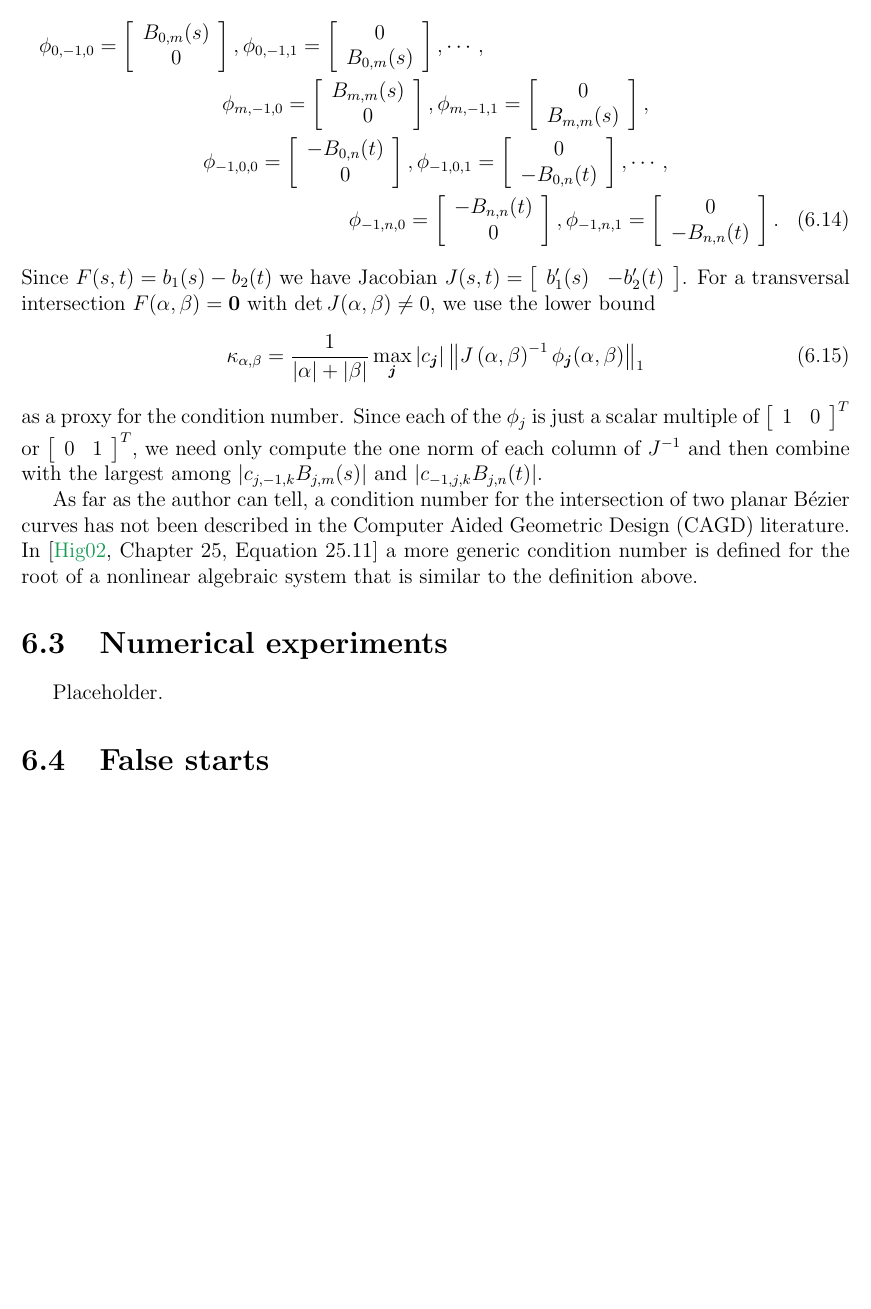
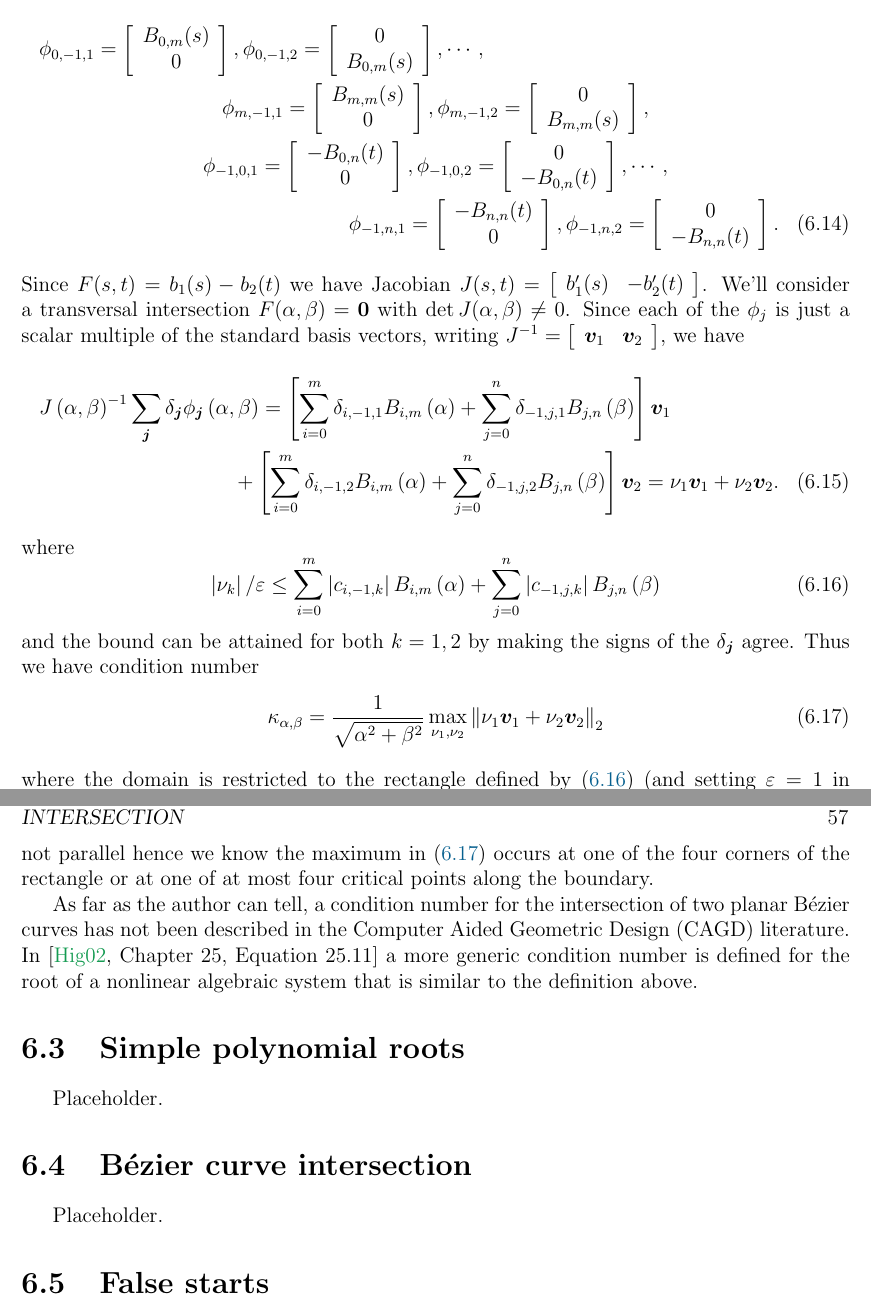
Before and after one commit to dhermes/phd-thesis, a LaTeX thesis (doc/thesis.tex, which reads doc/compensated-newton.tex): part of page 66 of 81 before the commit and two parts of pages 66 and 67 of 82 after it, the two joined at a grey line, cut so that both start at the same text, the shorter picture padded with empty space. Compiled offline with pdfLaTeX.

Commit message:
Adding an updated condition number which can be computed simply.
This is a nice contrast to the previous one which was only a
bound.

```diff
--- a/doc/compensated-newton.tex
+++ b/doc/compensated-newton.tex
@@ -233,37 +239,58 @@ a simple root \(\alpha \in \left(0, 1\right]\) has root condition number
 For the intersection of a degree \(m\) curve \(b_1(s)\) and
 a degree \(n\) curve \(b_2(t)\), we have basis functions
 \begin{multline}
-\phi_{0, -1, 0} = \left[ \begin{array}{c} B_{0, m}(s) \\ 0 \end{array}\right],
-\phi_{0, -1, 1} = \left[ \begin{array}{c} 0 \\ B_{0, m}(s) \end{array}\right],
+\phi_{0, -1, 1} = \left[ \begin{array}{c} B_{0, m}(s) \\ 0 \end{array}\right],
+\phi_{0, -1, 2} = \left[ \begin{array}{c} 0 \\ B_{0, m}(s) \end{array}\right],
 \cdots, \\
-\phi_{m, -1, 0} = \left[ \begin{array}{c} B_{m, m}(s) \\ 0 \end{array}\right],
-\phi_{m, -1, 1} = \left[ \begin{array}{c} 0 \\
+\phi_{m, -1, 1} = \left[ \begin{array}{c} B_{m, m}(s) \\ 0 \end{array}\right],
+\phi_{m, -1, 2} = \left[ \begin{array}{c} 0 \\
   B_{m, m}(s) \end{array}\right], \\
-\phi_{-1, 0, 0} = \left[ \begin{array}{c} -B_{0, n}(t) \\
+\phi_{-1, 0, 1} = \left[ \begin{array}{c} -B_{0, n}(t) \\
   0 \end{array}\right],
-\phi_{-1, 0, 1} = \left[ \begin{array}{c} 0 \\
+\phi_{-1, 0, 2} = \left[ \begin{array}{c} 0 \\
   -B_{0, n}(t) \end{array}\right], \cdots, \\
-\phi_{-1, n, 0} = \left[ \begin{array}{c} -B_{n, n}(t) \\
-  0 \end{array}\right], \phi_{-1, n, 1} = \left[ \begin{array}{c} 0 \\
+\phi_{-1, n, 1} = \left[ \begin{array}{c} -B_{n, n}(t) \\
+  0 \end{array}\right], \phi_{-1, n, 2} = \left[ \begin{array}{c} 0 \\
   -B_{n, n}(t) \end{array}\right].
 \end{multline}
 Since \(F(s, t) = b_1(s) - b_2(t)\) we have Jacobian \(J(s, t) =
-\left[ \begin{array}{c c} b_1'(s) & -b_2'(t) \end{array}\right]\). For
-a transversal intersection \(F(\alpha, \beta) = \bm{0}\) with
-\(\det J(\alpha, \beta) \neq 0\), we use the lower bound
-\begin{equation}
-\kappa_{\alpha, \beta} = \frac{1}{\left|\alpha\right| + \left|\beta\right|}
-  \max_{\bm{j}} \left|c_{\bm{j}}\right| \left \lVert
-  J\left(\alpha, \beta\right)^{-1}
-  \phi_{\bm{j}}(\alpha, \beta)\right \rVert_1
+\left[ \begin{array}{c c} b_1'(s) & -b_2'(t) \end{array}\right]\). We'll
+consider a transversal intersection \(F(\alpha, \beta) = \bm{0}\) with
+\(\det J(\alpha, \beta) \neq 0\). Since each of the
+\(\phi_j\) is just a scalar multiple of the standard basis
+vectors, writing \(J^{-1} = \left[ \begin{array}{c c}
+\bm{v}_1 & \bm{v}_2 \end{array}\right]\), we have
+\begin{multline}
+J\left(\alpha, \beta\right)^{-1} \sum_{\bm{j}} \delta_{\bm{j}}
+  \phi_{\bm{j}}\left(\alpha, \beta\right) = \left[\sum_{i = 0}^m
+  \delta_{i, -1, 1} B_{i, m}\left(\alpha\right) + \sum_{j = 0}^n
+  \delta_{-1, j, 1} B_{j, n}\left(\beta\right)\right] \bm{v}_1 \\
++ \left[\sum_{i = 0}^m
+  \delta_{i, -1, 2} B_{i, m}\left(\alpha\right) + \sum_{j = 0}^n
+  \delta_{-1, j, 2} B_{j, n}\left(\beta\right)\right] \bm{v}_2 =
+  \nu_1 \bm{v}_1 + \nu_2 \bm{v}_2.
+\end{multline}
+where
+\begin{equation}\label{eq:nu-bounds}
+\left|\nu_k\right| / \eps \leq \sum_{i = 0}^m
+  \left|c_{i, -1, k}\right| B_{i, m}\left(\alpha\right) + \sum_{j = 0}^n
+  \left|c_{-1, j, k}\right| B_{j, n}\left(\beta\right)
 \end{equation}
-as a proxy for the condition number. Since each of the
-\(\phi_j\) is just a scalar multiple of
-\(\left[ \begin{array}{c c} 1 & 0 \end{array}\right]^T\) or
-\(\left[ \begin{array}{c c} 0 & 1 \end{array}\right]^T\), we need only
-compute the one norm of each column of \(J^{-1}\) and then combine
-with the largest among \(\left|c_{j, -1, k} B_{j, m}(s)\right|\) and
-\(\left|c_{-1, j, k} B_{j, n}(t)\right|\).
+and the bound can be attained for both \(k = 1, 2\) by making the
+signs of the \(\delta_{\bm{j}}\) agree. Thus we have condition
+number
+\begin{equation}\label{eq:intersect-cond-num}
+\kappa_{\alpha, \beta} = \frac{1}{\sqrt{\alpha^2 + \beta^2}}
+  \max_{\nu_1, \nu_2} \left \lVert \nu_1 \bm{v}_1 +
+  \nu_2 \bm{v}_2 \right \rVert_2
+\end{equation}
+where the domain is restricted to the rectangle defined
+by~\eqref{eq:nu-bounds} (and setting \(\eps = 1\) in that bound
+due to cancellation in~\eqref{eq:abstract-cond-num}). Since
+\(J^{-1}\) is invertible, we know \(\bm{v}_1\) and \(\bm{v}_2\) are
+not parallel hence we know the maximum in~\eqref{eq:intersect-cond-num}
+occurs at one of the four corners of the rectangle or at one of at
+most four critical points along the boundary.
 
 As far as the author can tell,
 a condition number for the intersection of two planar B\'{e}zier curves
@@ -272,7 +299,11 @@ literature. In \cite[Chapter~25, Equation 25.11]{Higham2002}
 a more generic condition number is defined for the root of a nonlinear
 algebraic system that is similar to the definition above.
 
-\section{Numerical experiments}\label{sec:compensated-numerical}
+\section{Simple polynomial roots}\label{sec:compensated-simple-roots}
+
+Placeholder.
+
+\section{B\'{e}zier curve intersection}\label{sec:compensated-curve-intersect}
 
 Placeholder.
 
```
Also changed, not shown: doc/compensated-newton.tex (14 more changed lines).
